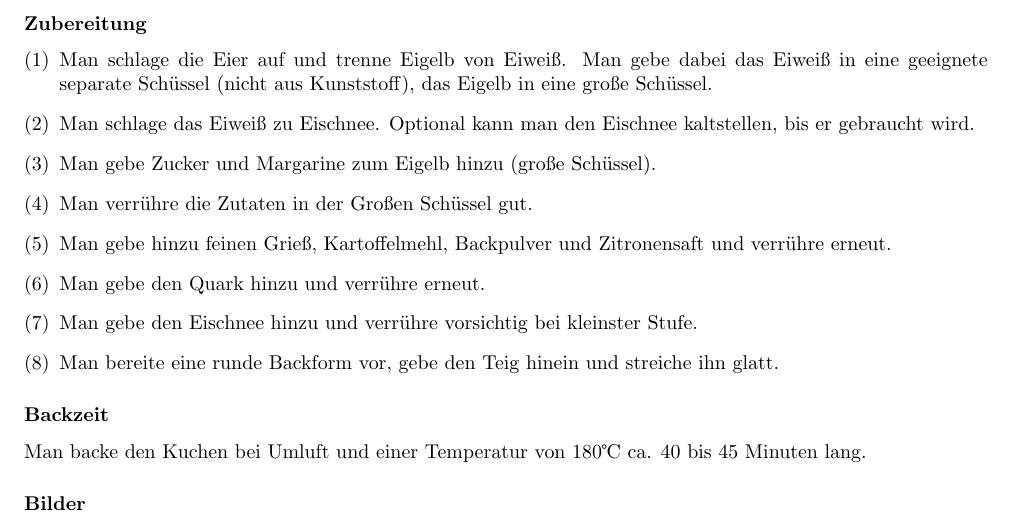
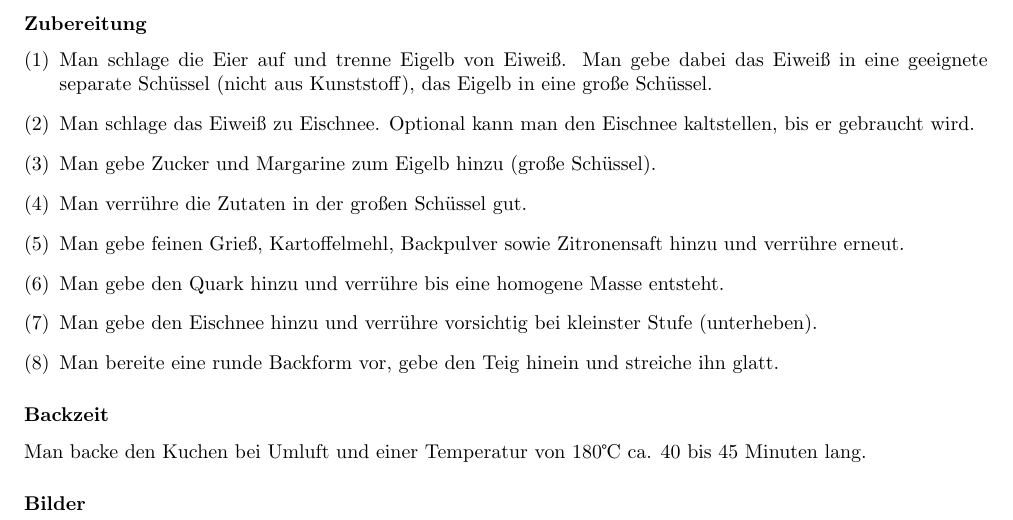
Before and after one commit to Necktschnagge/recipes, a LaTeX book (src/book.tex): part of page 8 of 8, cut so that both start at the same text. Compiled offline with pdfLaTeX; a LaTeX package or settings file that is missing is left out.

Commit message:
improve expression

```diff
--- a/src/book.tex
+++ b/src/book.tex
@@ -57,10 +57,10 @@ Jeder darf Rezepte einreichen.
 	\item Man schlage die Eier auf und trenne Eigelb von Eiweiß. Man gebe dabei das Eiweiß in eine geeignete separate Schüssel (nicht aus Kunststoff), das Eigelb in eine große Schüssel.
 	\item Man schlage das Eiweiß zu Eischnee. Optional kann man den Eischnee kaltstellen, bis er gebraucht wird.
 	\item Man gebe Zucker und Margarine zum Eigelb hinzu (große Schüssel).
-	\item Man verrühre die Zutaten in der Großen Schüssel gut.
-	\item Man gebe hinzu feinen Grieß, Kartoffelmehl, Backpulver und Zitronensaft und verrühre erneut.
-	\item Man gebe den Quark hinzu und verrühre erneut.
-	\item Man gebe den Eischnee hinzu und verrühre vorsichtig bei kleinster Stufe.
+	\item Man verrühre die Zutaten in der großen Schüssel gut.
+	\item Man gebe feinen Grieß, Kartoffelmehl, Backpulver sowie Zitronensaft hinzu und verrühre erneut.
+	\item Man gebe den Quark hinzu und verrühre bis eine homogene Masse entsteht.
+	\item Man gebe den Eischnee hinzu und verrühre vorsichtig bei kleinster Stufe (unterheben).
 	\item Man bereite eine runde Backform vor, gebe den Teig hinein und streiche ihn glatt.
 \end{enumerate}
 \subsubsection{Backzeit}
```
